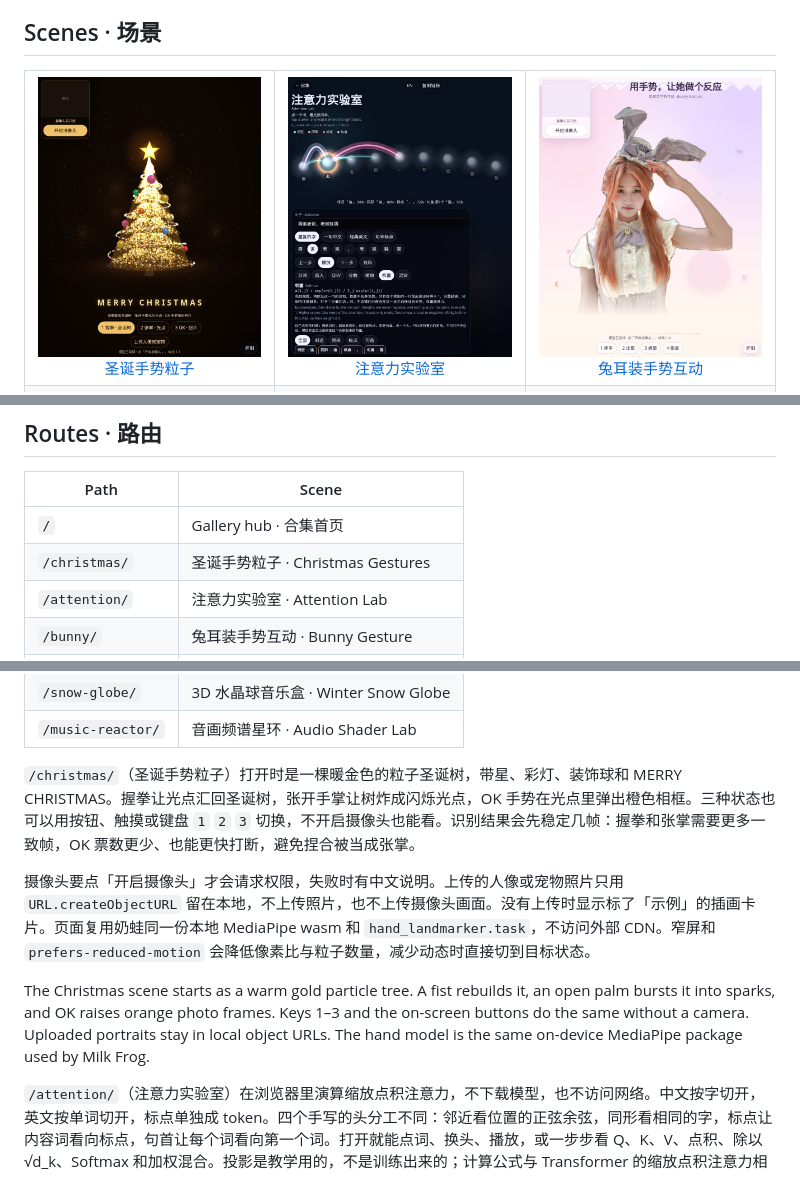
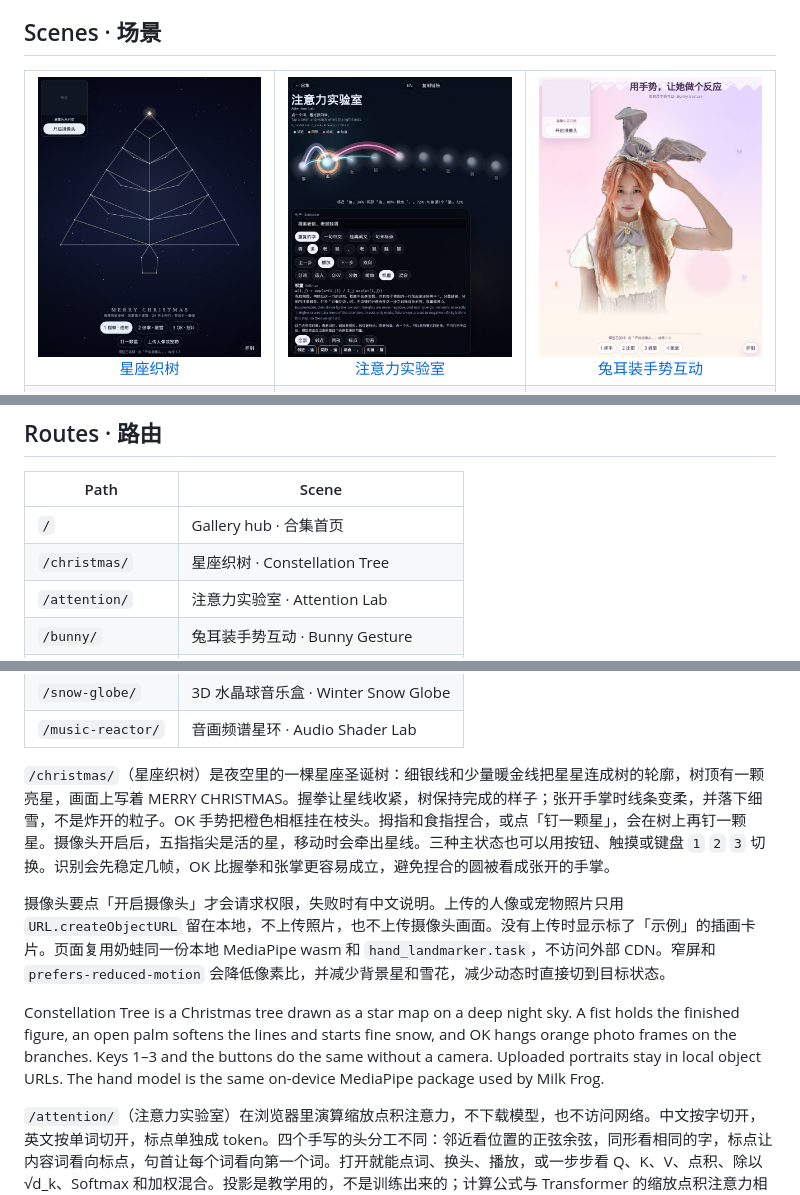
Before and after one commit to Pengrunyi/visual-fx, a Markdown page: README.md, 3 parts joined by grey strips. Drawn GitHub-style; pictures changed too: docs/screenshots/christmas.jpg.

```diff
--- a/README.md
+++ b/README.md
@@ -10,7 +10,7 @@ Mobile-first visual scenes with **zero external network dependencies**. Built fo
 
 <table>
   <tr>
-    <td align="center"><a href="https://pengrunyi.github.io/visual-fx/christmas/"><img src="docs/screenshots/christmas.jpg" alt="圣诞手势粒子 · Christmas Gestures" width="240"></a><br><a href="https://pengrunyi.github.io/visual-fx/christmas/">圣诞手势粒子</a></td>
+    <td align="center"><a href="https://pengrunyi.github.io/visual-fx/christmas/"><img src="docs/screenshots/christmas.jpg" alt="星座织树 · Constellation Tree" width="240"></a><br><a href="https://pengrunyi.github.io/visual-fx/christmas/">星座织树</a></td>
     <td align="center"><a href="https://pengrunyi.github.io/visual-fx/attention/"><img src="docs/screenshots/attention.jpg" alt="注意力实验室 · Attention Lab" width="240"></a><br><a href="https://pengrunyi.github.io/visual-fx/attention/">注意力实验室</a></td>
     <td align="center"><a href="https://pengrunyi.github.io/visual-fx/bunny/"><img src="docs/screenshots/bunny.jpg" alt="兔耳装手势互动 · Bunny Gesture" width="240"></a><br><a href="https://pengrunyi.github.io/visual-fx/bunny/">兔耳装手势互动</a></td>
   </tr>
@@ -36,7 +36,7 @@ Mobile-first visual scenes with **zero external network dependencies**. Built fo
 | Path | Scene |
 | --- | --- |
 | `/` | Gallery hub · 合集首页 |
-| `/christmas/` | 圣诞手势粒子 · Christmas Gestures |
+| `/christmas/` | 星座织树 · Constellation Tree |
 | `/attention/` | 注意力实验室 · Attention Lab |
 | `/bunny/` | 兔耳装手势互动 · Bunny Gesture |
 | `/me/` | 真人手势互动 · Real Gesture |
@@ -49,11 +49,11 @@ Mobile-first visual scenes with **zero external network dependencies**. Built fo
 | `/snow-globe/` | 3D 水晶球音乐盒 · Winter Snow Globe |
 | `/music-reactor/` | 音画频谱星环 · Audio Shader Lab |
 
-`/christmas/`（圣诞手势粒子）打开时是一棵暖金色的粒子圣诞树，带星、彩灯、装饰球和 MERRY CHRISTMAS。握拳让光点汇回圣诞树，张开手掌让树炸成闪烁光点，OK 手势在光点里弹出橙色相框。三种状态也可以用按钮、触摸或键盘 `1` `2` `3` 切换，不开启摄像头也能看。识别结果会先稳定几帧：握拳和张掌需要更多一致帧，OK 票数更少、也能更快打断，避免捏合被当成张掌。
+`/christmas/`（星座织树）是夜空里的一棵星座圣诞树：细银线和少量暖金线把星星连成树的轮廓，树顶有一颗亮星，画面上写着 MERRY CHRISTMAS。握拳让星线收紧，树保持完成的样子；张开手掌时线条变柔，并落下细雪，不是炸开的粒子。OK 手势把橙色相框挂在枝头。拇指和食指捏合，或点「钉一颗星」，会在树上再钉一颗星。摄像头开启后，五指指尖是活的星，移动时会牵出星线。三种主状态也可以用按钮、触摸或键盘 `1` `2` `3` 切换。识别会先稳定几帧，OK 比握拳和张掌更容易成立，避免捏合的圆被看成张开的手掌。
 
-摄像头要点「开启摄像头」才会请求权限，失败时有中文说明。上传的人像或宠物照片只用 `URL.createObjectURL` 留在本地，不上传照片，也不上传摄像头画面。没有上传时显示标了「示例」的插画卡片。页面复用奶蛙同一份本地 MediaPipe wasm 和 `hand_landmarker.task`，不访问外部 CDN。窄屏和 `prefers-reduced-motion` 会降低像素比与粒子数量，减少动态时直接切到目标状态。
+摄像头要点「开启摄像头」才会请求权限，失败时有中文说明。上传的人像或宠物照片只用 `URL.createObjectURL` 留在本地，不上传照片，也不上传摄像头画面。没有上传时显示标了「示例」的插画卡片。页面复用奶蛙同一份本地 MediaPipe wasm 和 `hand_landmarker.task`，不访问外部 CDN。窄屏和 `prefers-reduced-motion` 会降低像素比，并减少背景星和雪花，减少动态时直接切到目标状态。
 
-The Christmas scene starts as a warm gold particle tree. A fist rebuilds it, an open palm bursts it into sparks, and OK raises orange photo frames. Keys 1–3 and the on-screen buttons do the same without a camera. Uploaded portraits stay in local object URLs. The hand model is the same on-device MediaPipe package used by Milk Frog.
+Constellation Tree is a Christmas tree drawn as a star map on a deep night sky. A fist holds the finished figure, an open palm softens the lines and starts fine snow, and OK hangs orange photo frames on the branches. Keys 1–3 and the buttons do the same without a camera. Uploaded portraits stay in local object URLs. The hand model is the same on-device MediaPipe package used by Milk Frog.
 
 `/attention/`（注意力实验室）在浏览器里演算缩放点积注意力，不下载模型，也不访问网络。中文按字切开，英文按单词切开，标点单独成 token。四个手写的头分工不同：邻近看位置的正弦余弦，同形看相同的字，标点让内容词看向标点，句首让每个词看向第一个词。打开就能点词、换头、播放，或一步步看 Q、K、V、点积、除以 √d_k、Softmax 和加权混合。投影是教学用的，不是训练出来的；计算公式与 Transformer 的缩放点积注意力相同，输出矩阵 W_O 取单位映射。
 
```
Also changed, not shown: 11 other files.
